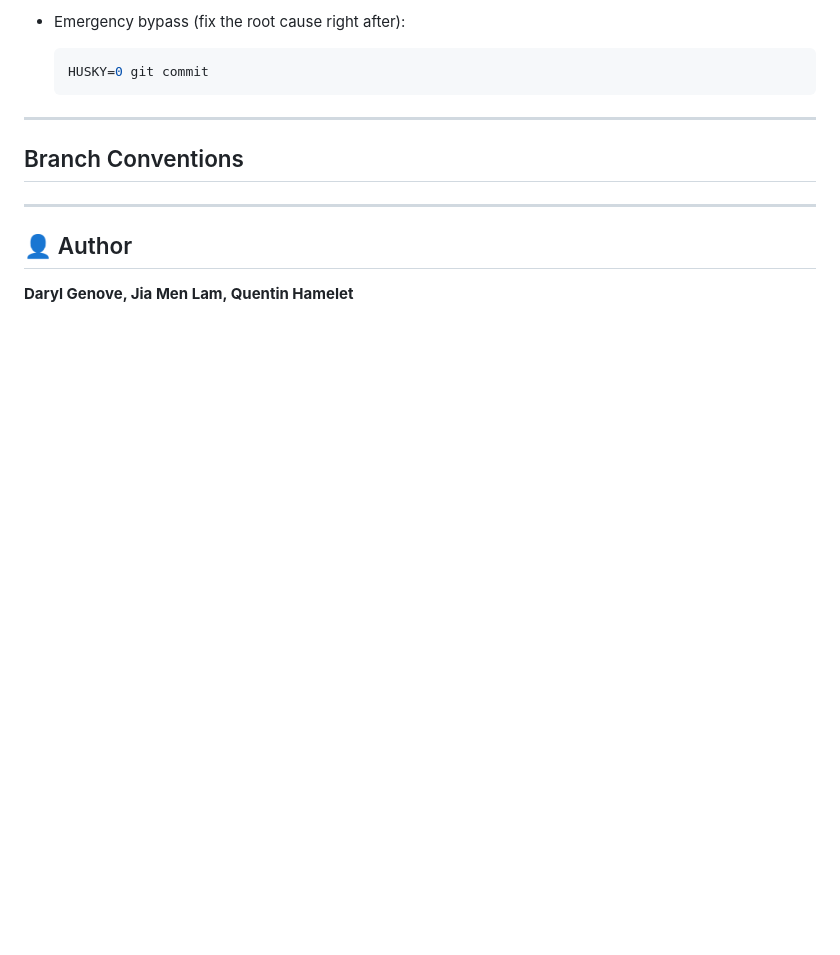
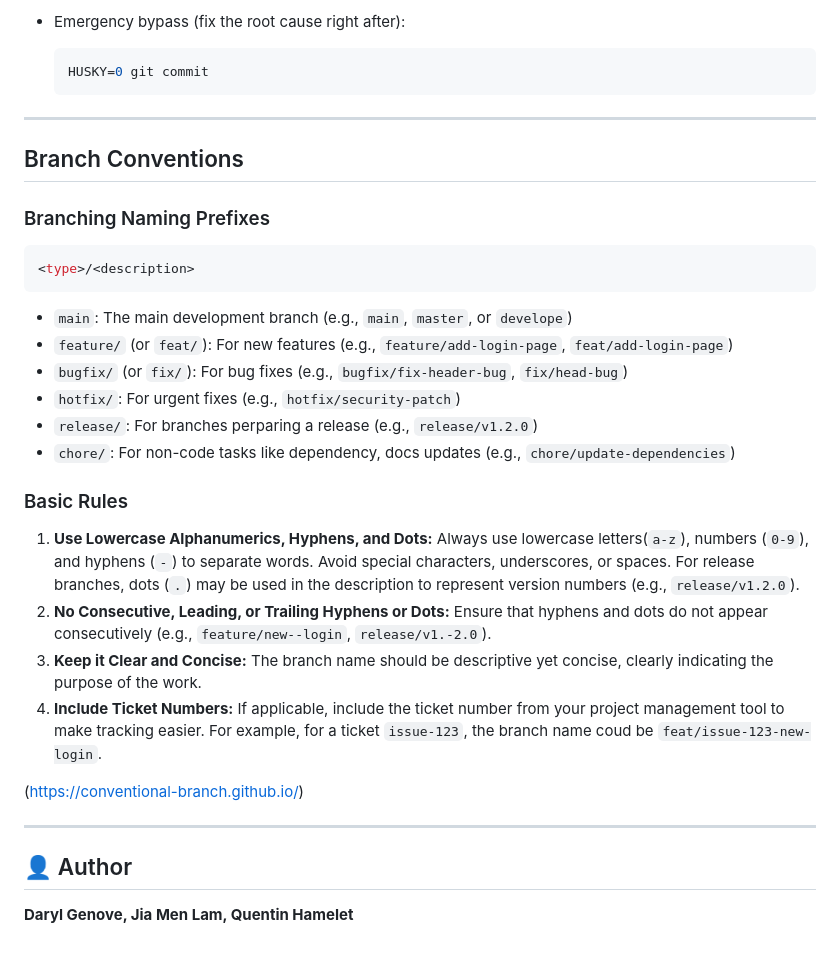
Before and after one commit to JML-NHL-Stenden/FlexibleProductionTooling_IT2F, a Markdown page: README.md, the part around the change. GitHub-like rendering; blank space fills up the shorter version.

Commit message:
Update README with branch naming conventions
Added guidelines for branch naming conventions and rules.

````diff
--- a/README.md
+++ b/README.md
@@ -211,6 +211,24 @@ Expected topics:
 
 ## Branch Conventions
 
+### Branching Naming Prefixes
+```sh
+<type>/<description>
+```
+- `main`: The main development branch (e.g., `main`, `master`, or `develope`)
+- `feature/` (or `feat/`): For new features (e.g., `feature/add-login-page`, `feat/add-login-page`)
+- `bugfix/` (or `fix/`): For bug fixes (e.g., `bugfix/fix-header-bug`, `fix/head-bug`)
+- `hotfix/`: For urgent fixes (e.g., `hotfix/security-patch`)
+- `release/`: For branches perparing a release (e.g., `release/v1.2.0`)
+- `chore/`: For non-code tasks like dependency, docs updates (e.g., `chore/update-dependencies`)
+
+### Basic Rules
+1. **Use Lowercase Alphanumerics, Hyphens, and Dots:** Always use lowercase letters(`a-z`), numbers (`0-9`), and hyphens (`-`) to separate words. Avoid special characters, underscores, or spaces. For release branches, dots (`.`) may be used in the description to represent version numbers (e.g., `release/v1.2.0`).
+2. **No Consecutive, Leading, or Trailing Hyphens or Dots:** Ensure that hyphens and dots do not appear consecutively (e.g., `feature/new--login`, `release/v1.-2.0`).
+3. **Keep it Clear and Concise:** The branch name should be descriptive yet concise, clearly indicating the purpose of the work.
+4. **Include Ticket Numbers:** If applicable, include the ticket number from your project management tool to make tracking easier. For example, for a ticket `issue-123`, the branch name coud be `feat/issue-123-new-login`.
+
+(https://conventional-branch.github.io/)
 
 ---
 
````
